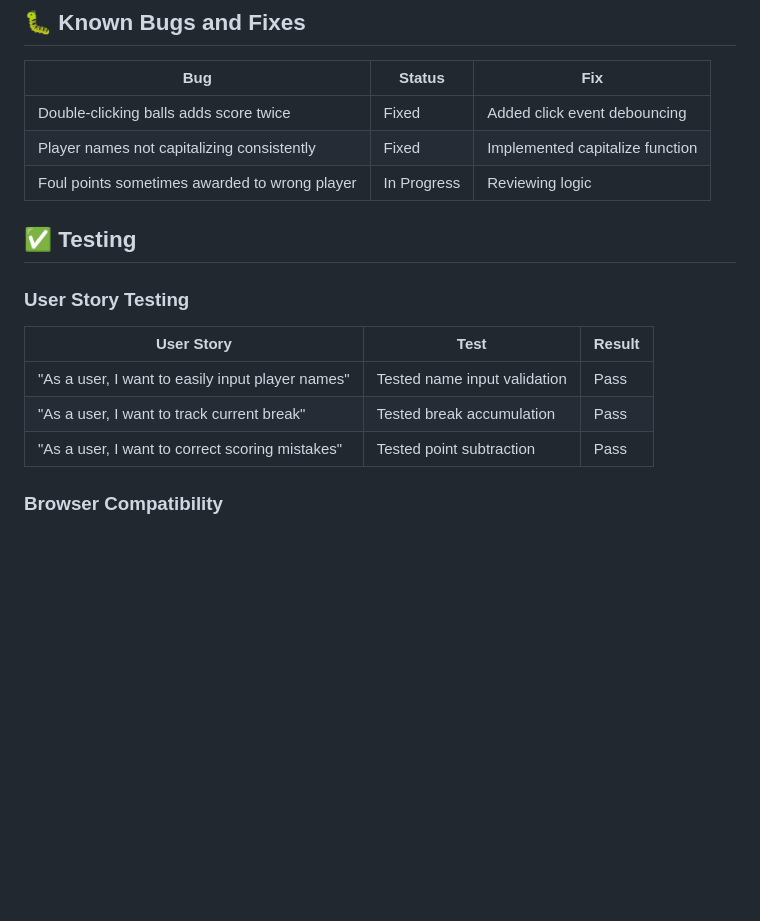
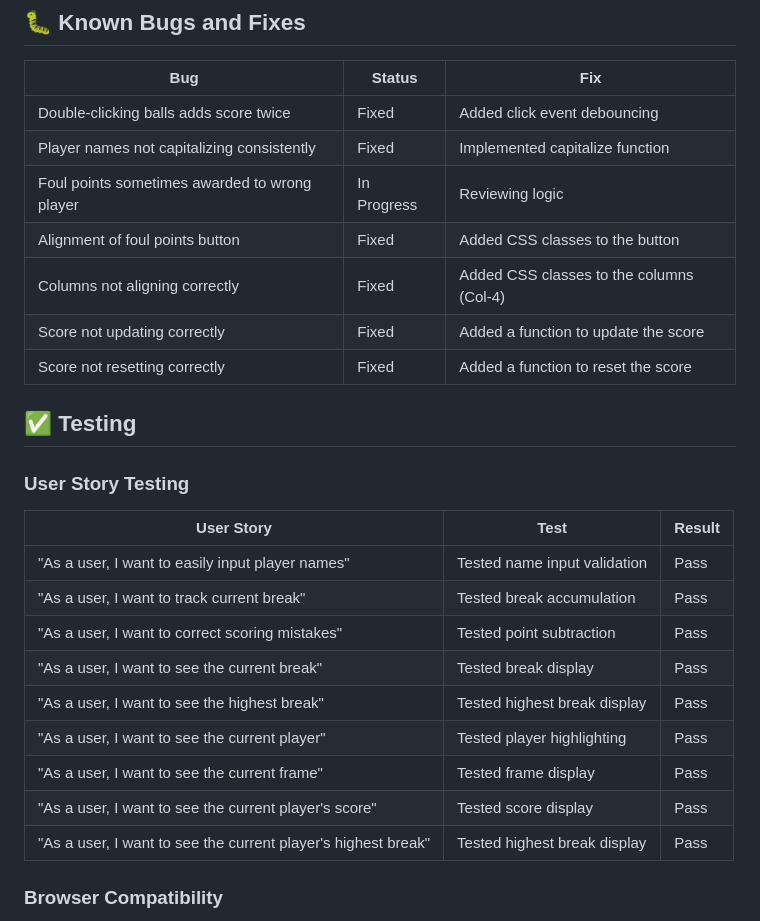
Before and after one commit to TonyD68-code/snooker_scoreboard_MS2, a Markdown page: README.md, the part around the change. GitHub-like rendering; blank space fills up the shorter version.

Commit message:
Edit: Added fixes to README

```diff
--- a/README.md
+++ b/README.md
@@ -48,7 +48,10 @@ Fouls result in penalty points being awarded to the opponent, ranging from 4 to
 | Double-clicking balls adds score twice | Fixed | Added click event debouncing |
 | Player names not capitalizing consistently | Fixed | Implemented capitalize function |
 | Foul points sometimes awarded to wrong player | In Progress | Reviewing logic |
-
+| Alignment of foul points button | Fixed | Added CSS classes to the button |
+| Columns not aligning correctly | Fixed | Added CSS classes to the columns (Col-4) |
+| Score not updating correctly | Fixed | Added a function to update the score |
+| Score not resetting correctly | Fixed | Added a function to reset the score |
 ## ✅ Testing
 
 ### User Story Testing
@@ -57,6 +60,15 @@ Fouls result in penalty points being awarded to the opponent, ranging from 4 to
 | "As a user, I want to easily input player names" | Tested name input validation | Pass |
 | "As a user, I want to track current break" | Tested break accumulation | Pass |
 | "As a user, I want to correct scoring mistakes" | Tested point subtraction | Pass |
+| "As a user, I want to see the current break" | Tested break display | Pass |
+| "As a user, I want to see the highest break" | Tested highest break display | Pass |
+| "As a user, I want to see the current player" | Tested player highlighting | Pass |
+| "As a user, I want to see the current frame" | Tested frame display | Pass |
+| "As a user, I want to see the current player's score" | Tested score display | Pass |
+| "As a user, I want to see the current player's highest break" | Tested highest break display | Pass |
+
+
+
 
 ### Browser Compatibility
 - Chrome (Version 100+) ✅
```
